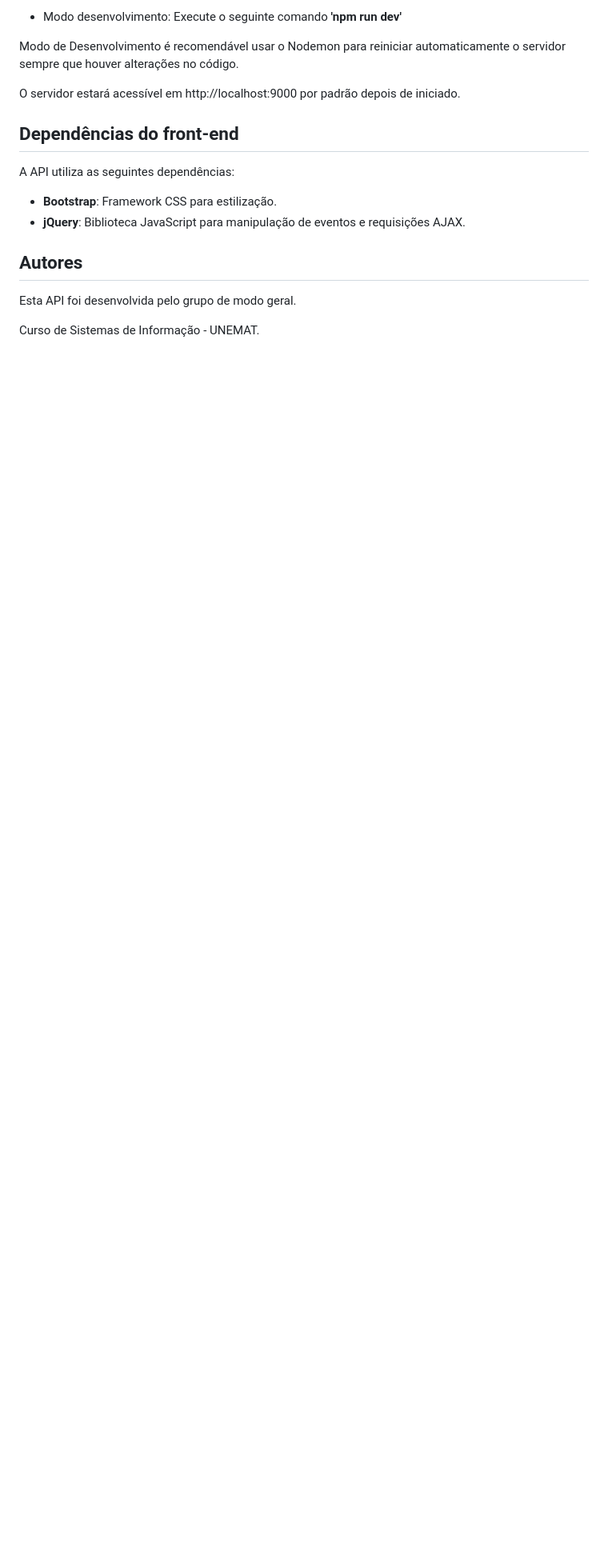
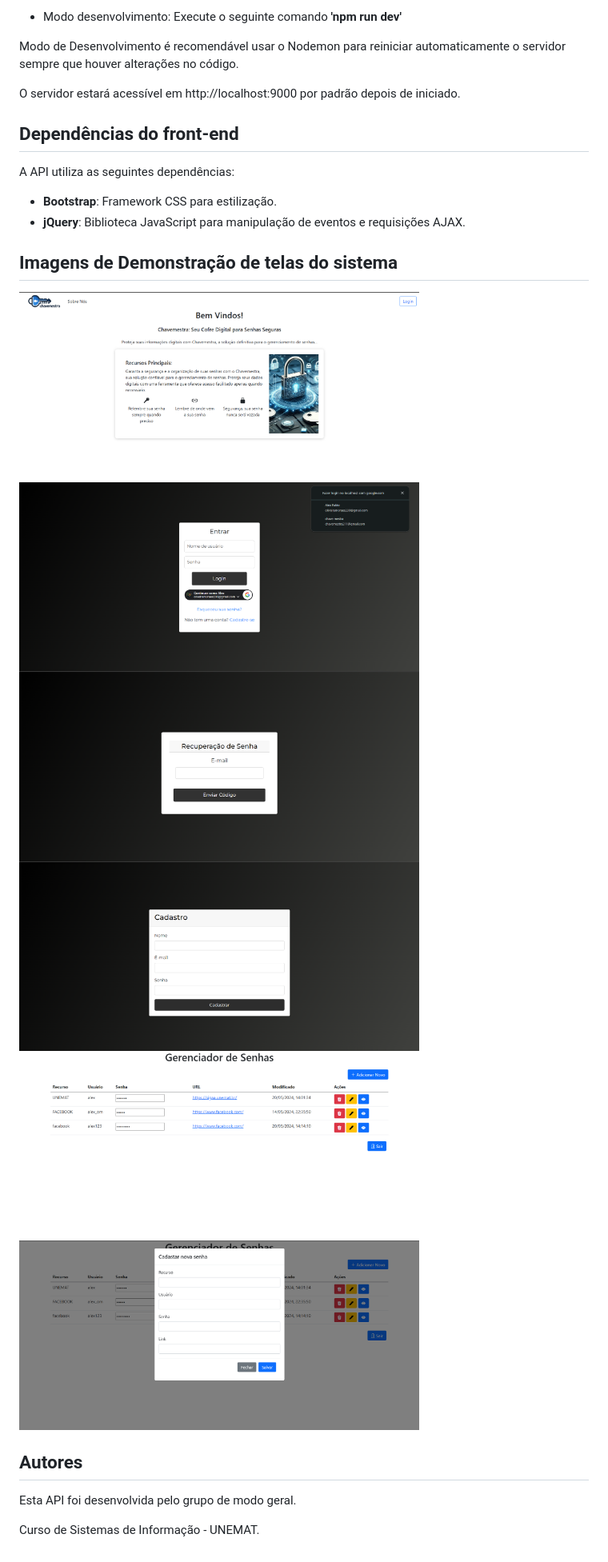
Before and after one commit to riccileonardo/Trabalho_Desenvolvimento_Web, a Markdown page: README.md, the part around the change. Shown: that part at 80% size. Rendered like a GitHub page; pictures changed too: static/img/telas/addsenha.png (added), static/img/telas/app.png (added), static/img/telas/cadastro.png (added); blank space fills up the shorter version.

Commit message:
Telas do sistema

```diff
--- a/README.md
+++ b/README.md
@@ -68,6 +68,16 @@ A API utiliza as seguintes dependências:
 - **Bootstrap**: Framework CSS para estilização.
 - **jQuery**: Biblioteca JavaScript para manipulação de eventos e requisições AJAX.
 
+## Imagens de Demonstração de telas do sistema
+<p float="left">
+    <img src="static/img/telas/home.png" width="500" />
+    <img src="static/img/telas/login.png" width="500" />
+    <img src="static/img/telas/recover.png" width="500" />
+    <img src="static/img/telas/cadastro.png" width="500" />
+    <img src="static/img/telas/app.png" width="500" />
+    <img src="static/img/telas/addsenha.png" width="500" />
+</p>
+
 ## Autores
 Esta API foi desenvolvida pelo grupo de modo geral.
 
```
